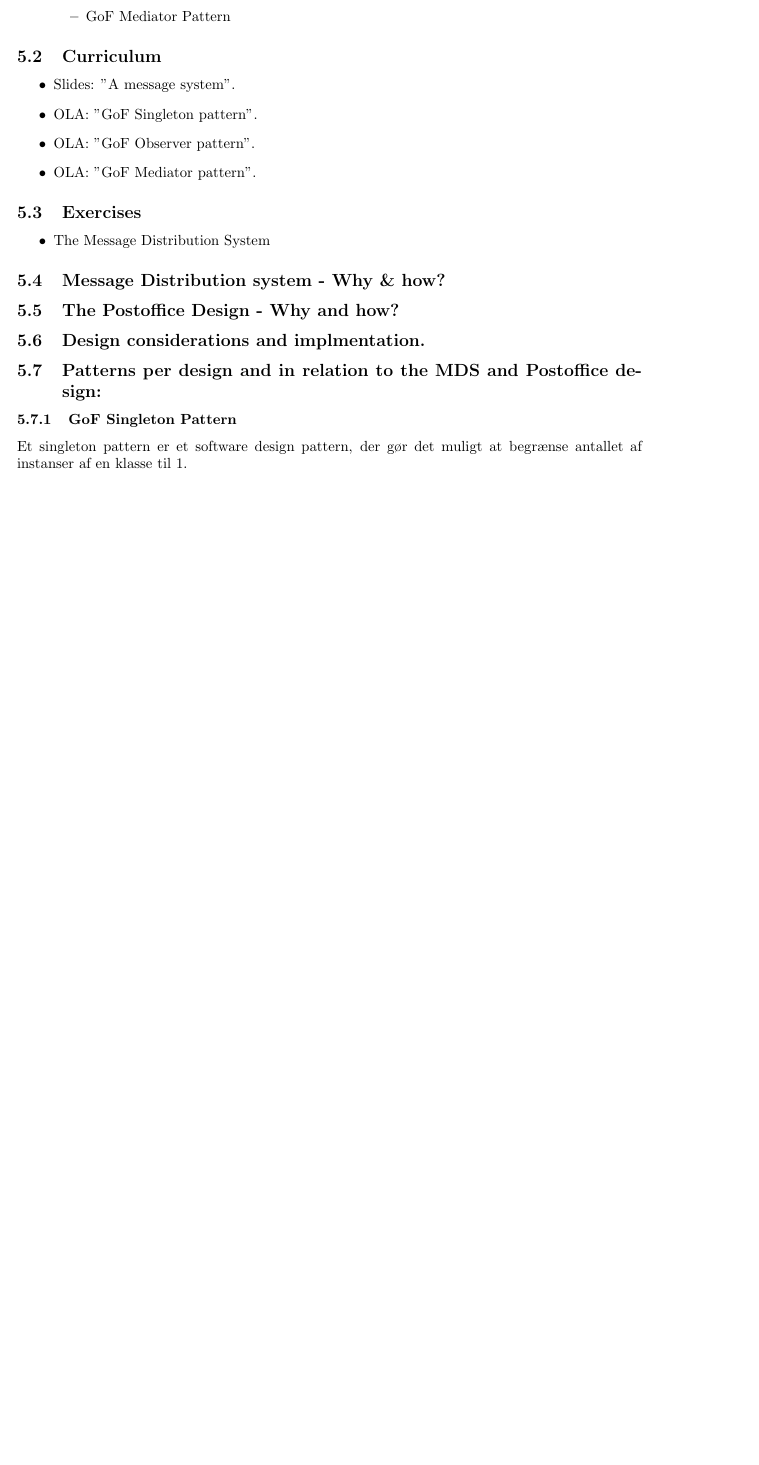
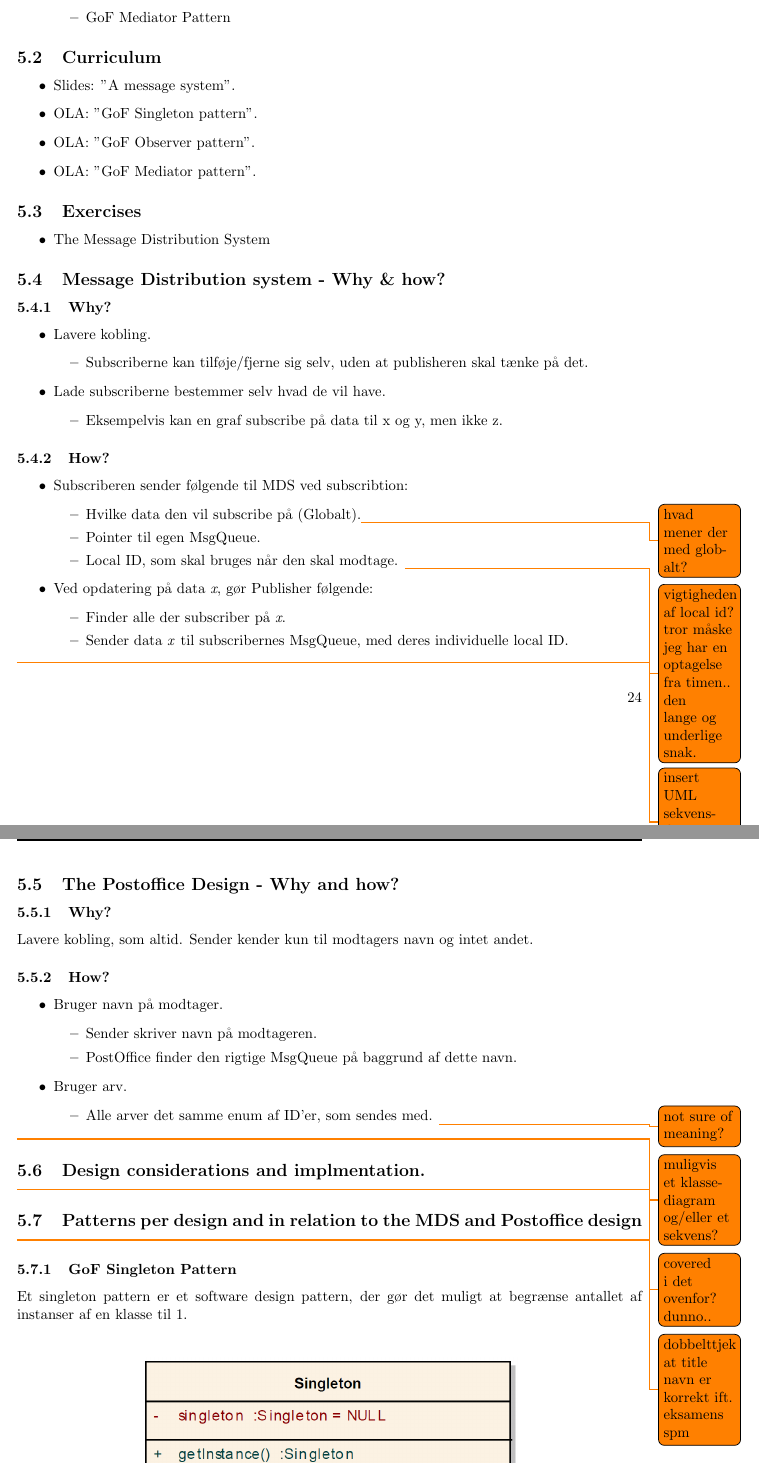
Before and after one commit to joachimda/I3ISU, a LaTeX document (Eksamen/Dispositioner/Indlejret Software Udvikling - Dispositioner.tex, which reads Eksamen/Dispositioner/docs/spm5_mds.tex): part of page 27 of 34 before the commit and two parts of pages 27 and 28 of 34 after it, the two joined at a grey line, cut so that both start at the same text, the shorter picture padded with empty space. Compiled offline with pdfLaTeX.

Commit message:
spm5 needs review, will fix minor todos

```diff
--- a/Eksamen/Dispositioner/docs/spm5_mds.tex
+++ b/Eksamen/Dispositioner/docs/spm5_mds.tex
@@ -32,11 +32,60 @@
 
 \subsection{Message Distribution system - Why \& how?}
 
+\subsubsection{Why?}
+\begin{itemize}
+	\item Lavere kobling.
+	\begin{itemize}
+		\item Subscriberne kan tilføje/fjerne sig selv, uden at publisheren skal tænke på det.
+	\end{itemize}
+	\item Lade subscriberne bestemmer selv hvad de vil have.
+	\begin{itemize}
+		\item Eksempelvis kan en graf subscribe på data til x og y, men ikke z.
+	\end{itemize}
+\end{itemize}
+
+\subsubsection{How?}
+\begin{itemize}
+	\item Subscriberen sender følgende til MDS ved subscribtion:
+	\begin{itemize}
+		\item Hvilke data den vil subscribe på (Globalt).\todo{hvad mener der med globalt?}
+		\item Pointer til egen MsgQueue.
+		\item Local ID, som skal bruges når den skal modtage. \todo{vigtigheden af local id? tror måske jeg har en optagelse fra timen.. den lange og underlige snak.}
+	\end{itemize}
+	\item Ved opdatering på data \textit{x}, gør Publisher følgende:
+	\begin{itemize}
+		\item Finder alle der subscriber på \textit{x}.
+		\item Sender data \textit{x} til subscribernes MsgQueue, med deres individuelle local ID.
+	\end{itemize}
+\end{itemize}
+
+\todo{insert UML sekvensdiagram over kommunikation}
+
 \subsection{The Postoffice Design - Why and how?}
 
+\subsubsection{Why?}
+Lavere kobling, som altid. Sender kender kun til modtagers navn og intet andet.
+
+\subsubsection{How?}
+
+\begin{itemize}
+	\item Bruger navn på modtager.
+	\begin{itemize}
+		\item Sender skriver navn på modtageren.
+		\item PostOffice finder den rigtige MsgQueue på baggrund af dette navn.
+	\end{itemize}
+	\item Bruger arv.
+	\begin{itemize}
+		\item Alle arver det samme enum af ID'er, som sendes med. \todo{not sure of meaning?}
+	\end{itemize}
+\end{itemize}
+
+\todo{muligvis et klassediagram og/eller et sekvens?}
+
 \subsection{Design considerations and implmentation.}
+\todo{covered i det ovenfor? dunno..}
 
-\subsection{Patterns per design and in relation to the MDS and Postoffice design:}
+\subsection{Patterns per design and in relation to the MDS and Postoffice design}\todo{dobbelttjek at title navn er korrekt ift. eksamens spm}
 
 \subsubsection{GoF Singleton Pattern}
 
```
Also changed, not shown: Eksamen/Dispositioner/docs/spm5_mds.tex (9 more changed lines).
